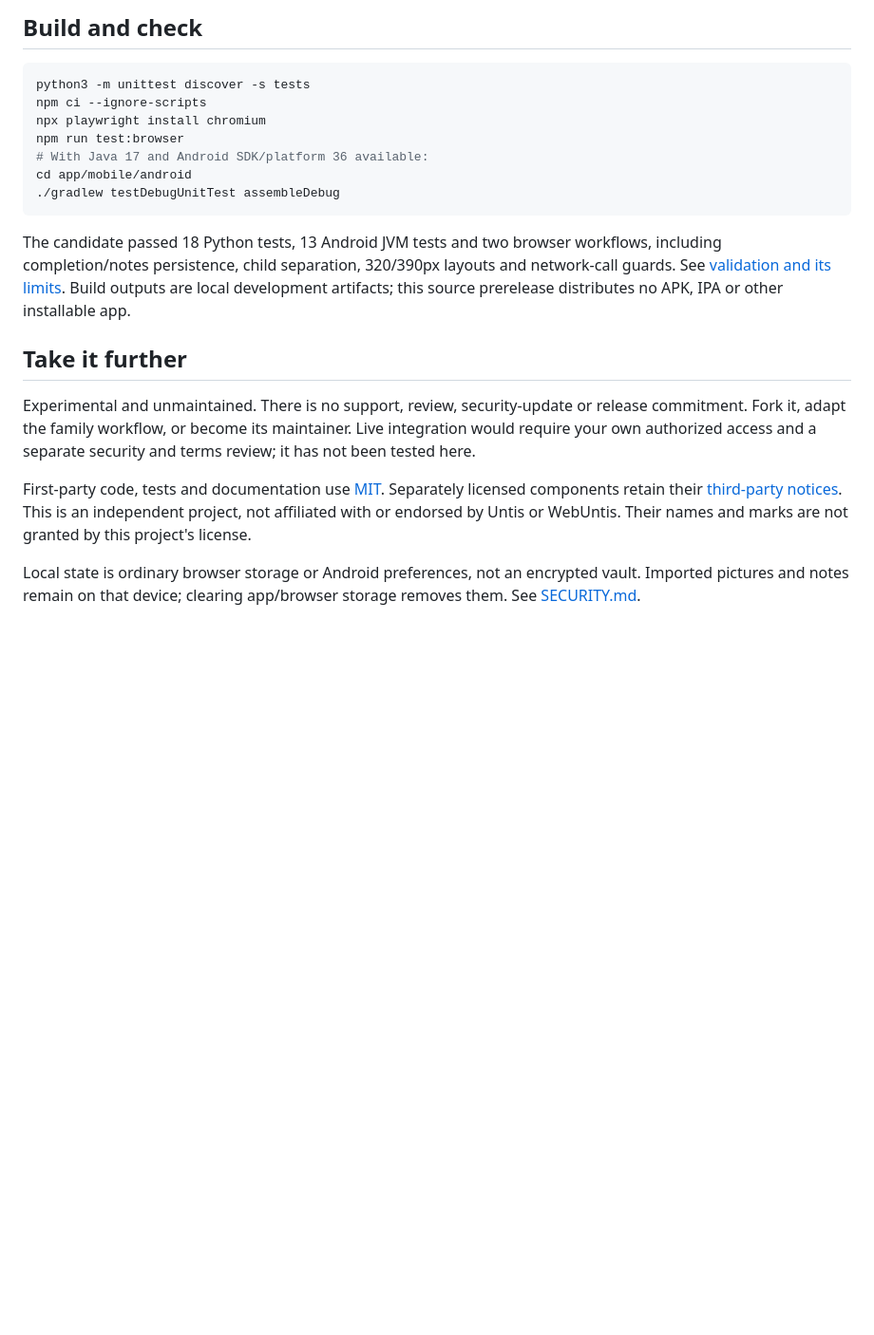
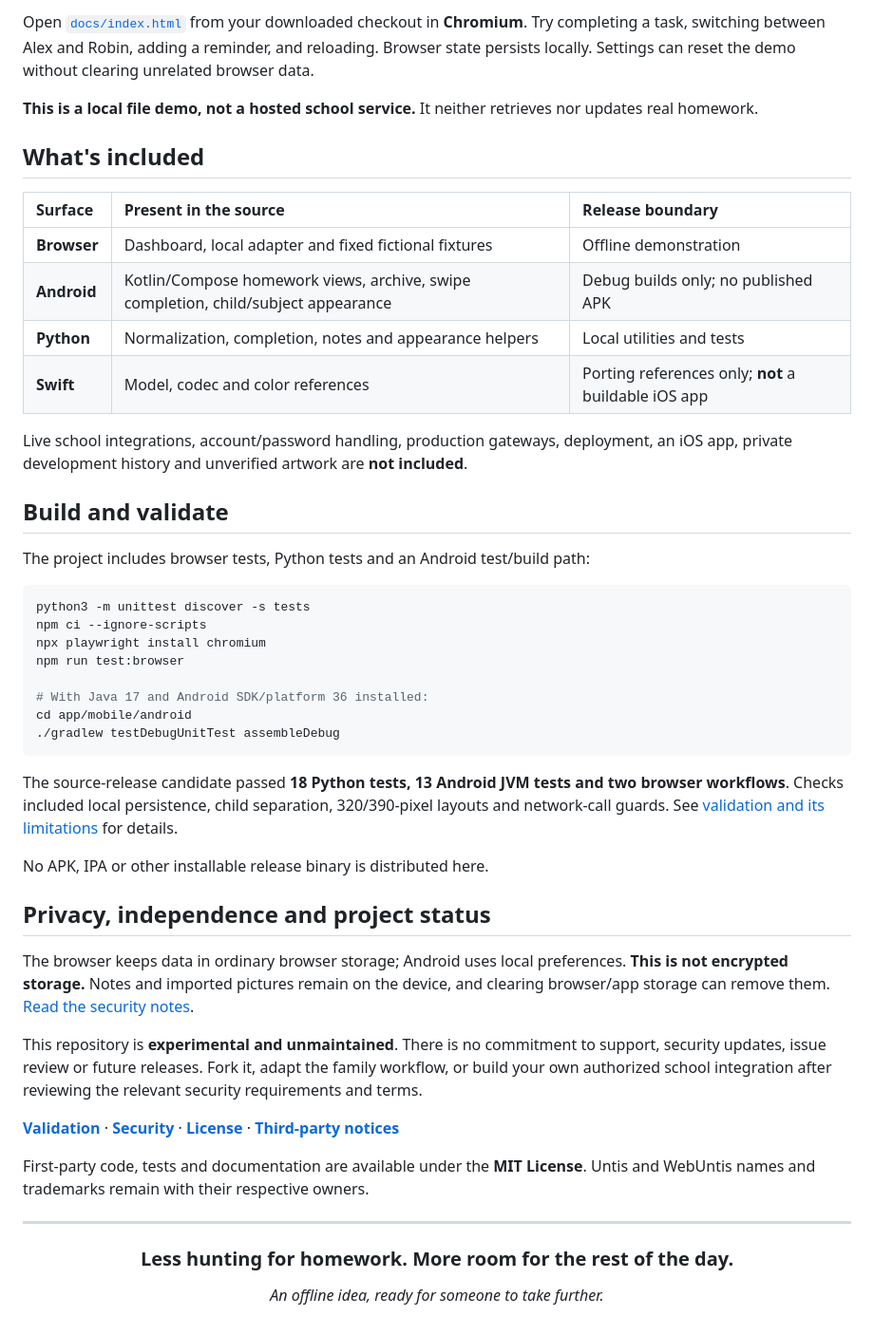
Before and after one commit to jedufa/untis-homework, a Markdown page: README.md, the part around one of its changes. Shown at 95% size. GitHub-like rendering; blank space fills up the shorter version.

````diff
--- a/README.md
+++ b/README.md
@@ -48,34 +77,53 @@ Neither is a complete live school client in this source release.
 
-## Build and check
+Open [`docs/index.html`](docs/index.html) from your downloaded checkout in **Chromium**. Try completing a task, switching between Alex and Robin, adding a reminder, and reloading. Browser state persists locally. Settings can reset the demo without clearing unrelated browser data.
+
+**This is a local file demo, not a hosted school service.** It neither retrieves nor updates real homework.
+
+## What's included
+
+| Surface | Present in the source | Release boundary |
+|:--|:--|:--|
+| **Browser** | Dashboard, local adapter and fixed fictional fixtures | Offline demonstration |
+| **Android** | Kotlin/Compose homework views, archive, swipe completion, child/subject appearance | Debug builds only; no published APK |
+| **Python** | Normalization, completion, notes and appearance helpers | Local utilities and tests |
+| **Swift** | Model, codec and color references | Porting references only; **not** a buildable iOS app |
+
+Live school integrations, account/password handling, production gateways, deployment, an iOS app, private development history and unverified artwork are **not included**.
+
+## Build and validate
+
+The project includes browser tests, Python tests and an Android test/build path:
 
 ```bash
 python3 -m unittest discover -s tests
 npm ci --ignore-scripts
 npx playwright install chromium
 npm run test:browser
-# With Java 17 and Android SDK/platform 36 available:
+
+# With Java 17 and Android SDK/platform 36 installed:
 cd app/mobile/android
 ./gradlew testDebugUnitTest assembleDebug
 ```
 
-The candidate passed 18 Python tests, 13 Android JVM tests and two browser
-workflows, including completion/notes persistence, child separation, 320/390px
-layouts and network-call guards. See [validation and its limits](docs/validation.md).
-Build outputs are local development artifacts; this source prerelease distributes
-no APK, IPA or other installable app.
+The source-release candidate passed **18 Python tests, 13 Android JVM tests and two browser workflows**. Checks included local persistence, child separation, 320/390-pixel layouts and network-call guards. See [validation and its limitations](docs/validation.md) for details.
 
-## Take it further
+No APK, IPA or other installable release binary is distributed here.
 
-Experimental and unmaintained. There is no support, review, security-update or
-release commitment. Fork it, adapt the family workflow, or become its maintainer.
-Live integration would require your own authorized access and a separate security
-and terms review; it has not been tested here.
+## Privacy, independence and project status
 
-First-party code, tests and documentation use [MIT](LICENSE). Separately licensed
-components retain their [third-party notices](THIRD_PARTY_NOTICES.md).
-This is an independent project, not affiliated with or endorsed by Untis or
-WebUntis. Their names and marks are not granted by this project's license.
+The browser keeps data in ordinary browser storage; Android uses local preferences. **This is not encrypted storage.** Notes and imported pictures remain on the device, and clearing browser/app storage can remove them. [Read the security notes](SECURITY.md).
 
-Local state is ordinary browser storage or Android preferences, not an encrypted
-vault. Imported pictures and notes remain on that device; clearing app/browser
-storage removes them. See [SECURITY.md](SECURITY.md).
+This repository is **experimental and unmaintained**. There is no commitment to support, security updates, issue review or future releases. Fork it, adapt the family workflow, or build your own authorized school integration after reviewing the relevant security requirements and terms.
+
+[**Validation**](docs/validation.md) · [**Security**](SECURITY.md) · [**License**](LICENSE) · [**Third-party notices**](THIRD_PARTY_NOTICES.md)
+
+First-party code, tests and documentation are available under the **MIT License**. Untis and WebUntis names and trademarks remain with their respective owners.
+
+---
+
+<div align="center">
+
+### Less hunting for homework. More room for the rest of the day.
+
+*An offline idea, ready for someone to take further.*
+
````
Also changed, not shown: other parts of README.md (+63 -33 lines).
